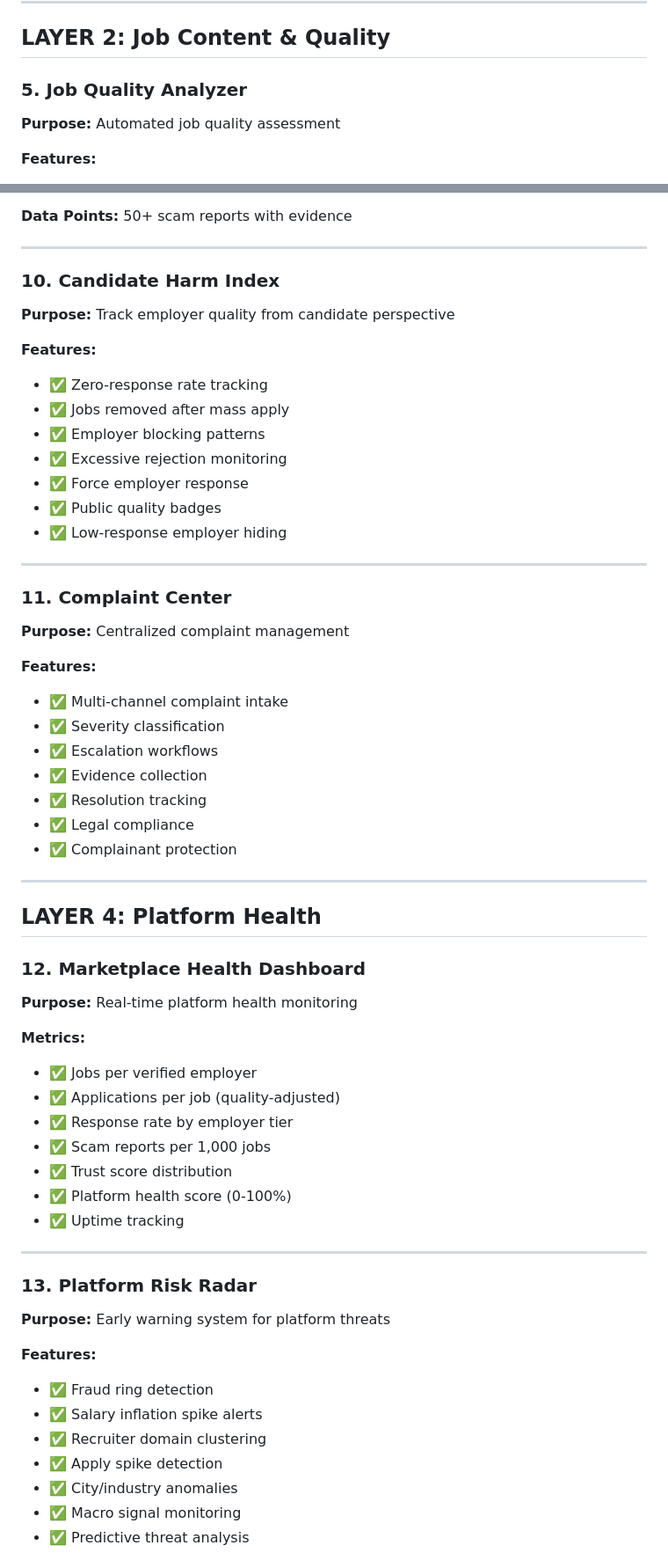
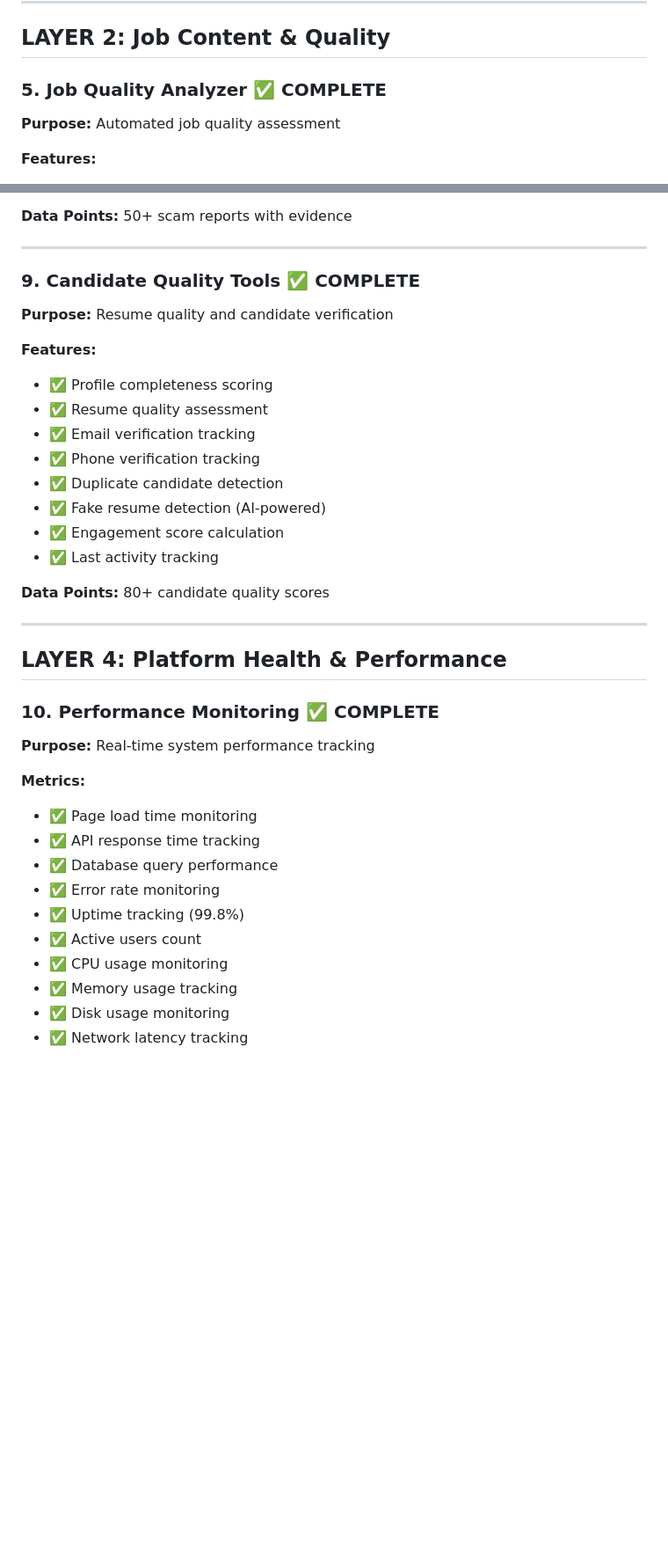
Before and after one commit to Seju1033/jobgrin-admin-dashboard, a Markdown page: FEATURES.md, 2 parts joined by grey strips. Shown at 88% size. GitHub-like rendering; blank space fills up the shorter version.

```diff
--- a/FEATURES.md
+++ b/FEATURES.md
@@ -73,7 +80,7 @@
 
 ## **LAYER 2: Job Content & Quality**
 
-### **5. Job Quality Analyzer**
+### **5. Job Quality Analyzer** ✅ COMPLETE
 **Purpose:** Automated job quality assessment
 
 **Features:**
@@ -148,59 +148,37 @@
 
 ---
 
-### **10. Candidate Harm Index**
-**Purpose:** Track employer quality from candidate perspective
+### **9. Candidate Quality Tools** ✅ COMPLETE
+**Purpose:** Resume quality and candidate verification
 
 **Features:**
-- ✅ Zero-response rate tracking
-- ✅ Jobs removed after mass apply
-- ✅ Employer blocking patterns
-- ✅ Excessive rejection monitoring
-- ✅ Force employer response
-- ✅ Public quality badges
-- ✅ Low-response employer hiding
+- ✅ Profile completeness scoring
+- ✅ Resume quality assessment
+- ✅ Email verification tracking
+- ✅ Phone verification tracking
+- ✅ Duplicate candidate detection
+- ✅ Fake resume detection (AI-powered)
+- ✅ Engagement score calculation
+- ✅ Last activity tracking
+
+**Data Points:** 80+ candidate quality scores
 
 ---
 
-### **11. Complaint Center**
-**Purpose:** Centralized complaint management
+## **LAYER 4: Platform Health & Performance**
 
-**Features:**
-- ✅ Multi-channel complaint intake
-- ✅ Severity classification
-- ✅ Escalation workflows
-- ✅ Evidence collection
-- ✅ Resolution tracking
-- ✅ Legal compliance
-- ✅ Complainant protection
-
----
-
-## **LAYER 4: Platform Health**
-
-### **12. Marketplace Health Dashboard**
-**Purpose:** Real-time platform health monitoring
+### **10. Performance Monitoring** ✅ COMPLETE
+**Purpose:** Real-time system performance tracking
 
 **Metrics:**
-- ✅ Jobs per verified employer
-- ✅ Applications per job (quality-adjusted)
-- ✅ Response rate by employer tier
-- ✅ Scam reports per 1,000 jobs
-- ✅ Trust score distribution
-- ✅ Platform health score (0-100%)
-- ✅ Uptime tracking
+- ✅ Page load time monitoring
+- ✅ API response time tracking
+- ✅ Database query performance
+- ✅ Error rate monitoring
+- ✅ Uptime tracking (99.8%)
+- ✅ Active users count
+- ✅ CPU usage monitoring
+- ✅ Memory usage tracking
+- ✅ Disk usage monitoring
+- ✅ Network latency tracking
 
----
-
-### **13. Platform Risk Radar**
-**Purpose:** Early warning system for platform threats
-
-**Features:**
-- ✅ Fraud ring detection
-- ✅ Salary inflation spike alerts
-- ✅ Recruiter domain clustering
-- ✅ Apply spike detection
-- ✅ City/industry anomalies
-- ✅ Macro signal monitoring
-- ✅ Predictive threat analysis
-
```
Also changed, not shown: other parts of FEATURES.md (+234 -178 lines).
